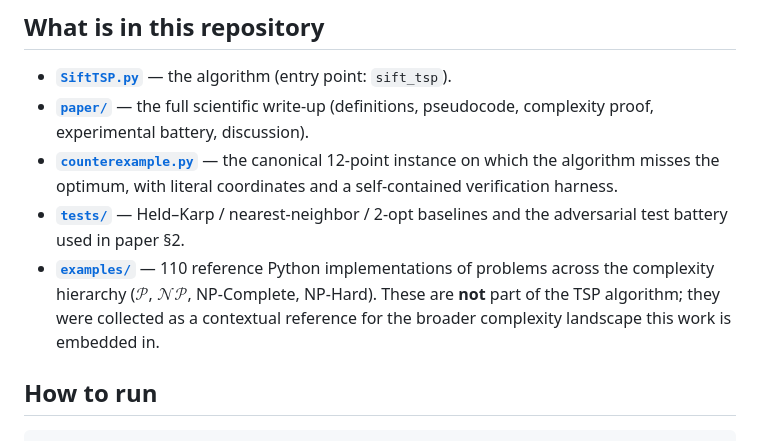
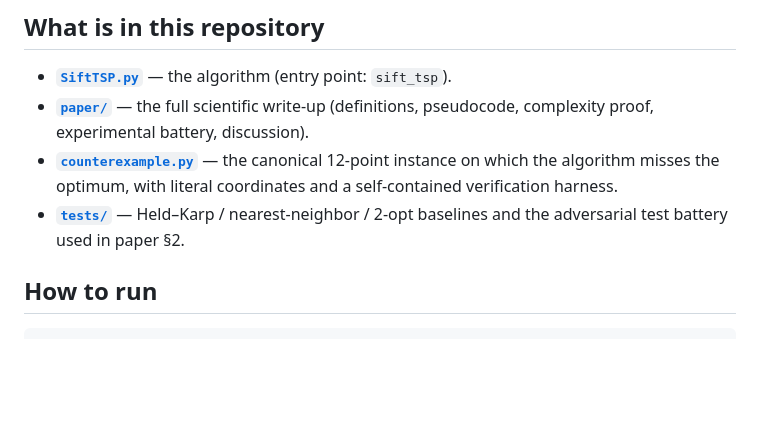
Before and after one commit to McNopper/PversusNPproblem, a Markdown page: README.md, the part around the change. GitHub-like rendering; blank space fills up the shorter version.

Commit message:
remove examples/ reference from README
Co-authored-by: Copilot <223556219+Copilot@users.noreply.github.com>

```diff
--- a/README.md
+++ b/README.md
@@ -20,11 +20,6 @@ Salesman Problem (TSP), built around recursive geometric bisection with a
   coordinates and a self-contained verification harness.
 - **[`tests/`](tests)** — Held–Karp / nearest-neighbor / 2-opt baselines and
   the adversarial test battery used in paper §2.
-- **[`examples/`](examples)** — 110 reference Python implementations of
-  problems across the complexity hierarchy ($\mathcal{P}$, $\mathcal{NP}$,
-  NP-Complete, NP-Hard). These are **not** part of the TSP algorithm; they
-  were collected as a contextual reference for the broader complexity
-  landscape this work is embedded in.
 
 ## How to run
 
```
